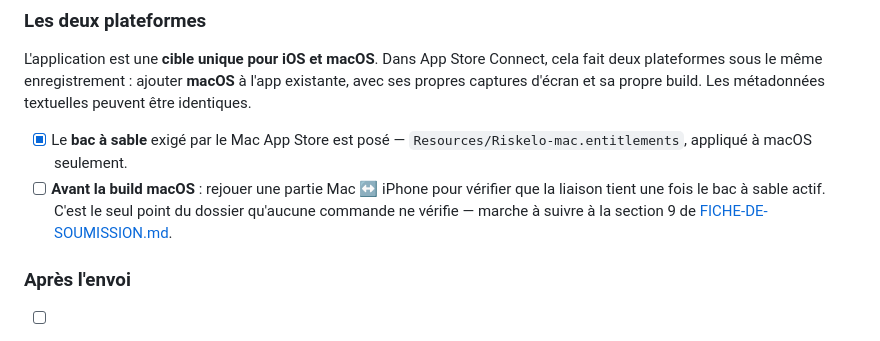
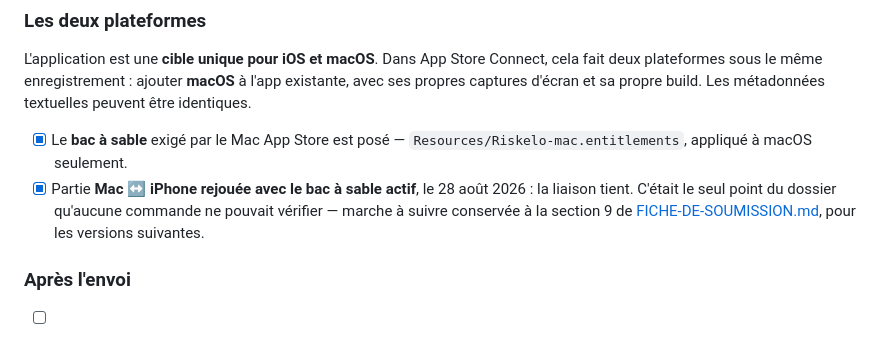
Before and after one commit to boboul-cloud/riskelo, a Markdown page: soumission/README.md, the part around the change. Rendered like a GitHub page.

```diff
--- a/soumission/README.md
+++ b/soumission/README.md
@@ -91,10 +91,11 @@ build. Les métadonnées textuelles peuvent être identiques.
 
 - [x] Le **bac à sable** exigé par le Mac App Store est posé —
       `Resources/Riskelo-mac.entitlements`, appliqué à macOS seulement.
-- [ ] **Avant la build macOS** : rejouer une partie Mac ↔ iPhone pour vérifier
-      que la liaison tient une fois le bac à sable actif. C'est le seul point
-      du dossier qu'aucune commande ne vérifie — marche à suivre à la
-      section 9 de [FICHE-DE-SOUMISSION.md](FICHE-DE-SOUMISSION.md).
+- [x] Partie **Mac ↔ iPhone rejouée avec le bac à sable actif**, le 28 août
+      2026 : la liaison tient. C'était le seul point du dossier qu'aucune
+      commande ne pouvait vérifier — marche à suivre conservée à la section 9
+      de [FICHE-DE-SOUMISSION.md](FICHE-DE-SOUMISSION.md), pour les versions
+      suivantes.
 
 ### Après l'envoi
 
```
Also changed, not shown: soumission/FICHE-DE-SOUMISSION.md (+13 -15 lines).
